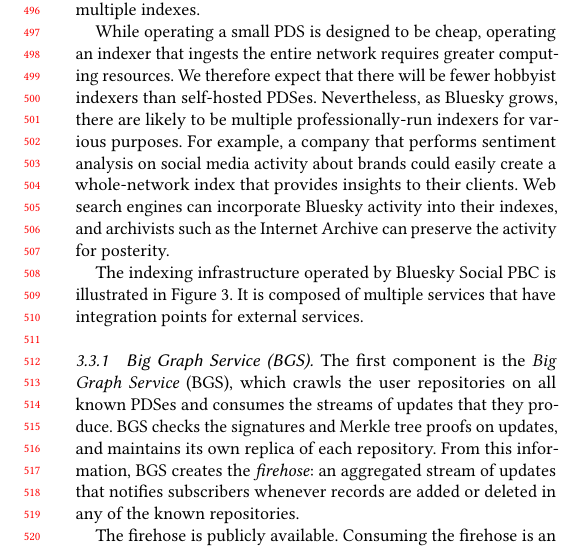
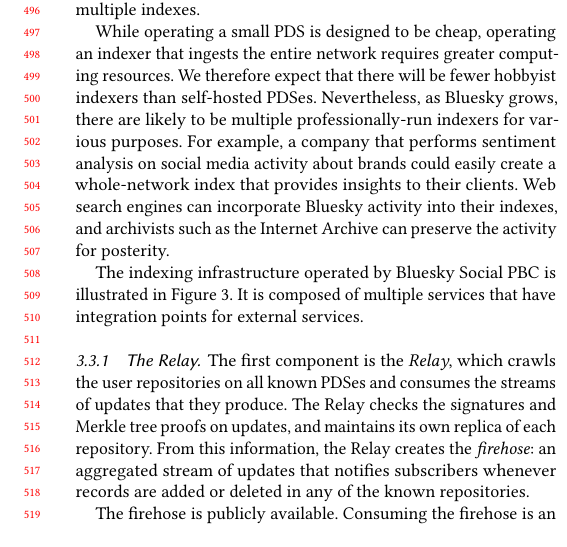
Before and after one commit to ept/bluesky-paper, a LaTeX paper (bluesky-paper.tex): part of one column of page 5 of 10, cut so that both start at the same text. Compiled offline with pdfLaTeX.

Commit message:
BGS -> Relay

```diff
--- a/bluesky-paper.tex
+++ b/bluesky-paper.tex
@@ -293,18 +293,18 @@ Web search engines can incorporate Bluesky activity into their indexes, and arch
 The indexing infrastructure operated by Bluesky Social PBC is illustrated in Figure~\ref{fig:indexing}.
 It is composed of multiple services that have integration points for external services.
 
-\subsubsection{Big Graph Service (BGS)}\label{sec:bgs}
+\subsubsection{The Relay}\label{sec:relay}
 
-The first component is the \emph{Big Graph Service} (BGS), which crawls the user repositories on all known PDSes and consumes the streams of updates that they produce.
-BGS checks the signatures and Merkle tree proofs on updates, and maintains its own replica of each repository.
-From this information, BGS creates the \emph{firehose}: an aggregated stream of updates that notifies subscribers whenever records are added or deleted in any of the known repositories.
+The first component is the \emph{Relay}, which crawls the user repositories on all known PDSes and consumes the streams of updates that they produce.
+The Relay checks the signatures and Merkle tree proofs on updates, and maintains its own replica of each repository.
+From this information, the Relay creates the \emph{firehose}: an aggregated stream of updates that notifies subscribers whenever records are added or deleted in any of the known repositories.
 
 The firehose is publicly available.
-Consuming the firehose is an easier way of building an index over the whole network, compared to directly subscribing to the source PDSes, since the BGS performs some initial data cleaning such as discarding malformed updates and filtering out high-volume spam.
+Consuming the firehose is an easier way of building an index over the whole network, compared to directly subscribing to the source PDSes, since the Relay performs some initial data cleaning such as discarding malformed updates and filtering out high-volume spam.
 The firehose can optionally include Merkle proofs and signatures along with records, allowing subscribers to check that they are authentic.
 
-BGS does not interpret or index the records in repositories, but simply stores and forwards them.
-Any developers wanting to create a new social mode on top of atproto can define a new lexicon with new record types, and these records can be stored in existing repositories and aggregated in the firehose without requiring any changes to the BGS.
+The Relay does not interpret or index the records in repositories, but simply stores and forwards them.
+Any developers wanting to create a new social mode on top of atproto can define a new lexicon with new record types, and these records can be stored in existing repositories and aggregated in the firehose without requiring any changes to the Relay.
 
 \begin{figure*}
     \centering
```
Also changed, not shown: architecture.pdf, bluesky-paper.tex (6 more changed lines), 1 other file.
